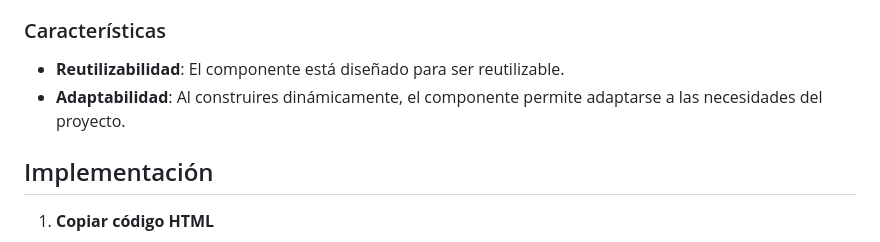
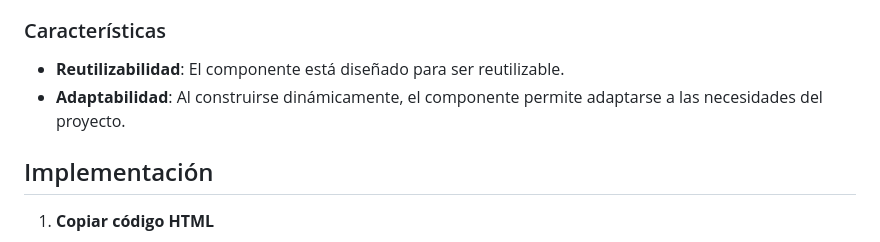
Before and after one commit to LeonelAlegreDev/custom-select, a Markdown page: README.md, the part around the change. Drawn GitHub-style.

Commit message:
Correción de redacción

```diff
--- a/README.md
+++ b/README.md
@@ -8,7 +8,7 @@ El componente es un select que se construye dinámicamente en base al elemento s
 ### Características
 
 - **Reutilizabilidad**: El componente está diseñado para ser reutilizable.
-- **Adaptabilidad**: Al construires dinámicamente, el componente permite adaptarse a las necesidades del proyecto.
+- **Adaptabilidad**: Al construirse dinámicamente, el componente permite adaptarse a las necesidades del proyecto.
 
 ## Implementación
 1. **Copiar código HTML**
```
